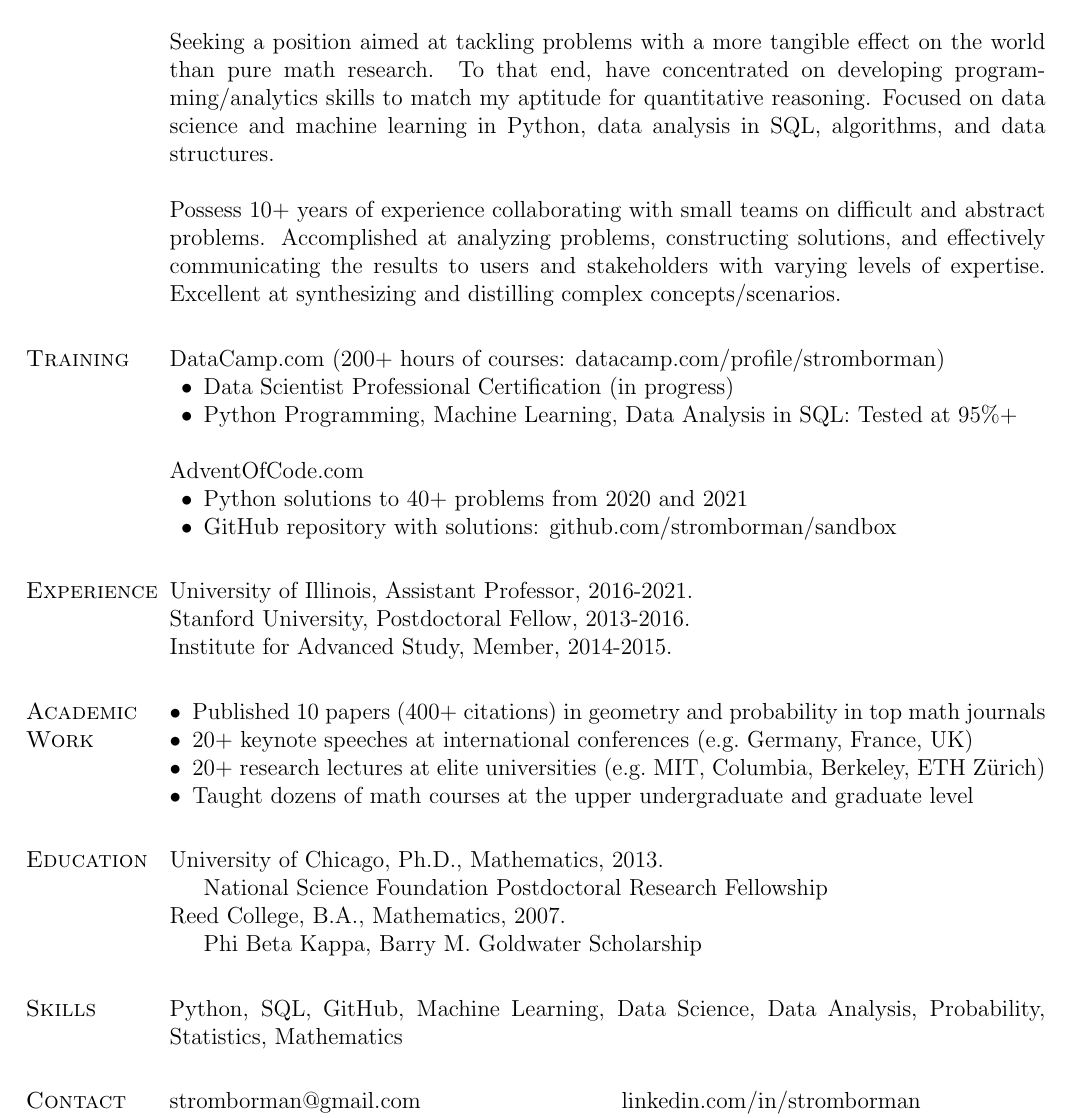
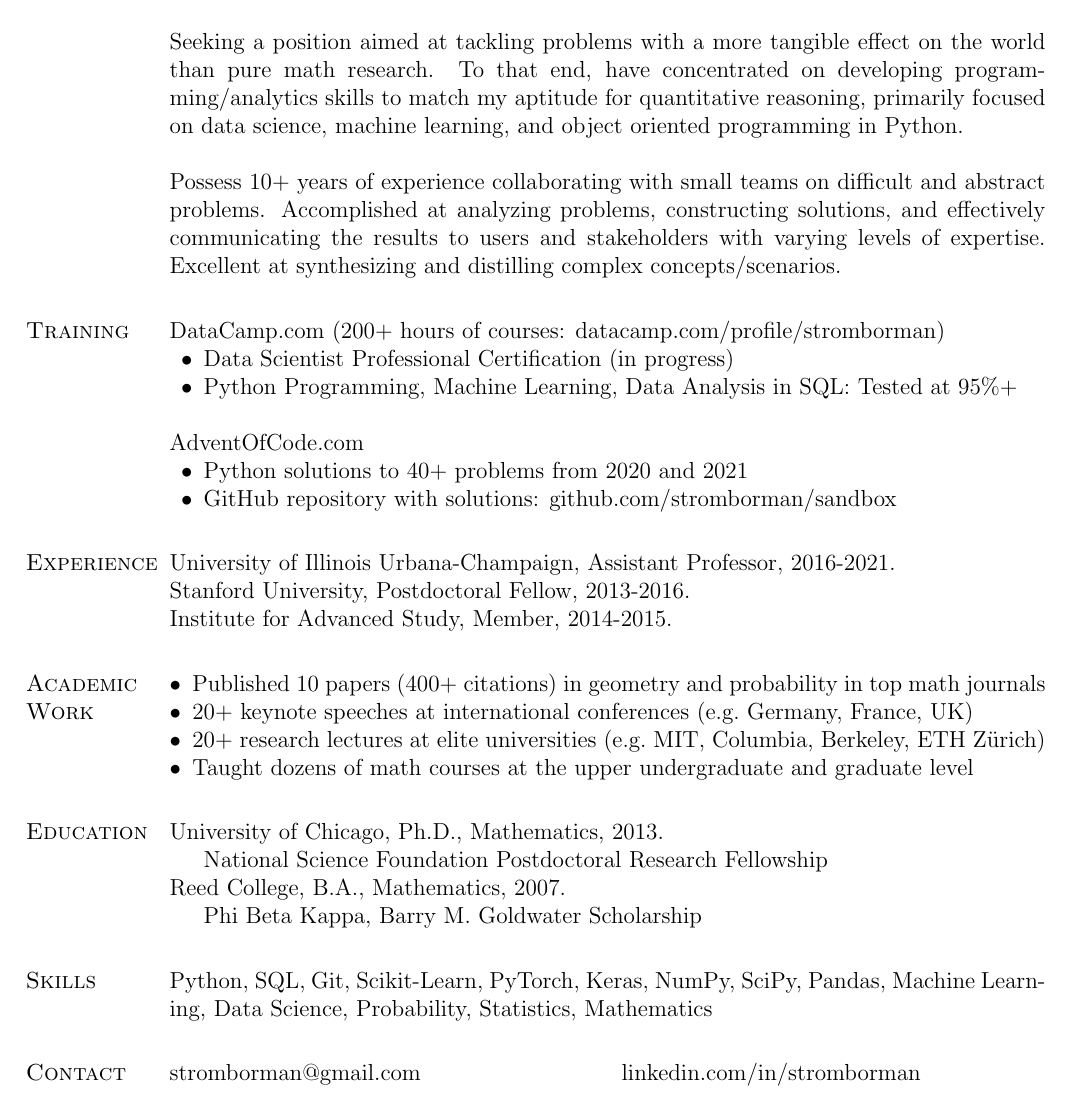
Before and after one commit to stromborman/resume, a LaTeX CV (BormanResume.tex): part of the page, cut so that both start at the same text. Compiled offline with pdfLaTeX.

Commit message:
Add files via upload

```diff
--- a/BormanResume.tex
+++ b/BormanResume.tex
@@ -181,7 +181,7 @@
 \section{About}
 Mathematician who excels at analytical reasoning, communicating complicated ideas, and rapidly acquiring new skills and knowledge.\\
 
-Seeking a position aimed at tackling problems with a more tangible effect on the world than pure math research. To that end, have concentrated on developing programming/analytics skills to match my aptitude for quantitative reasoning. Focused on data science and machine learning in Python, data analysis in SQL, algorithms, and data structures.\\
+Seeking a position aimed at tackling problems with a more tangible effect on the world than pure math research. To that end, have concentrated on developing programming/analytics skills to match my aptitude for quantitative reasoning, primarily focused on data science, machine learning, and object oriented programming in Python.\\
 
 Possess 10+ years of experience collaborating with small teams on difficult and abstract problems. Accomplished at analyzing problems, constructing solutions, and effectively communicating the results to users and stakeholders with varying levels of expertise.  Excellent at synthesizing and distilling complex concepts/scenarios.
 
@@ -199,7 +199,7 @@ AdventOfCode.com
 \end{innerlist}
 
 \section{Experience}
-University of Illinois, Assistant Professor, 2016-2021.\\
+University of Illinois Urbana-Champaign, Assistant Professor, 2016-2021.\\
 Stanford University, Postdoctoral Fellow, 2013-2016.\\
 Institute for Advanced Study, Member, 2014-2015.
 
@@ -223,7 +223,7 @@ Reed College, B.A., Mathematics, 2007.
 \end{innerlist}
 
 \section{Skills}
-Python, SQL, GitHub, Machine Learning, Data Science, Data Analysis, Probability, Statistics, Mathematics
+Python, SQL, Git, Scikit-Learn, PyTorch, Keras, NumPy, SciPy, Pandas, Machine Learning, Data Science, Probability, Statistics, Mathematics
 
 \section{Contact}
 \newlength{\rcollength}\setlength{\rcollength}{3.2in}%
```
Also changed, not shown: BormanResume.pdf.
